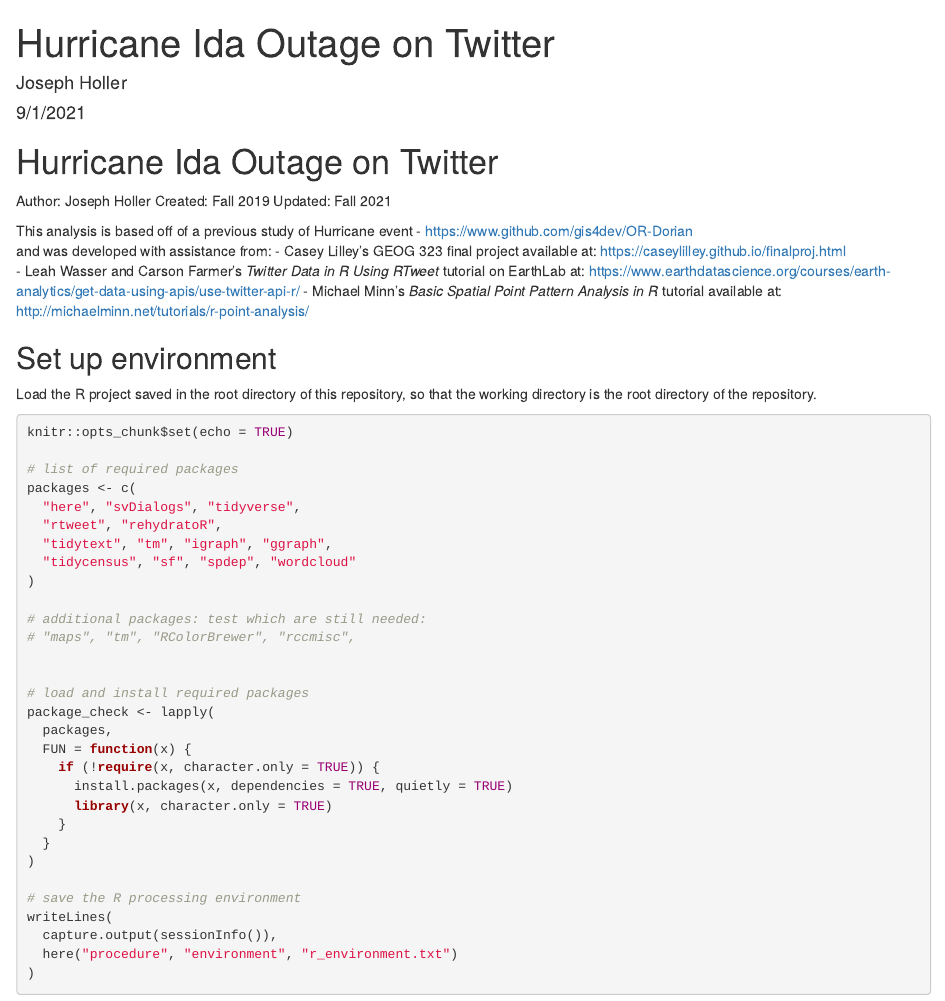
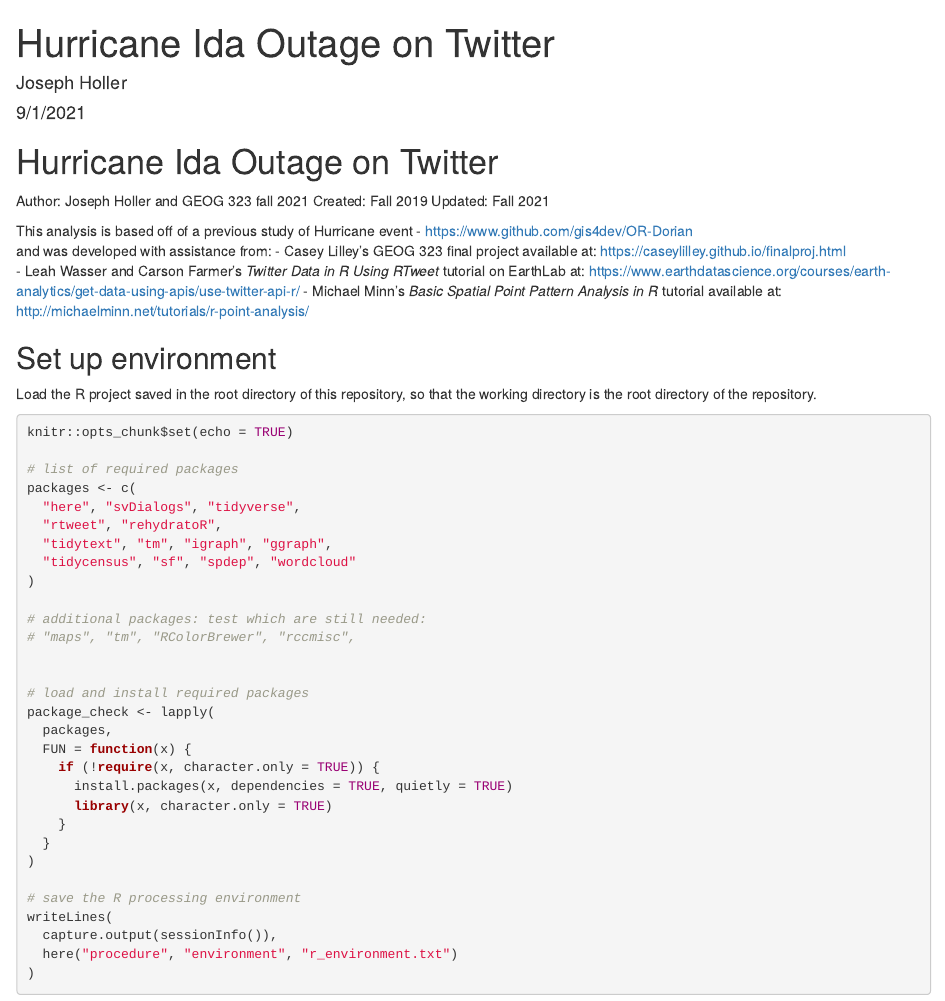
Before and after one commit to emwaugh/RPl-Dorian, an R Markdown document (procedure/code/01-dorian.Rmd): the page in a window 1100 px wide, from its top. Rendered offline with R 4.5, knitr and Pandoc, with nearby package versions.

Commit message:
Update 01-dorian.Rmd

```diff
--- a/procedure/code/01-dorian.Rmd
+++ b/procedure/code/01-dorian.Rmd
@@ -6,7 +6,7 @@ output: html_document
 ---
 
 # Hurricane Ida Outage on Twitter
-Author: Joseph Holler
+Author: Joseph Holler and GEOG 323 fall 2021
 Created: Fall 2019
 Updated: Fall 2021
 
```
